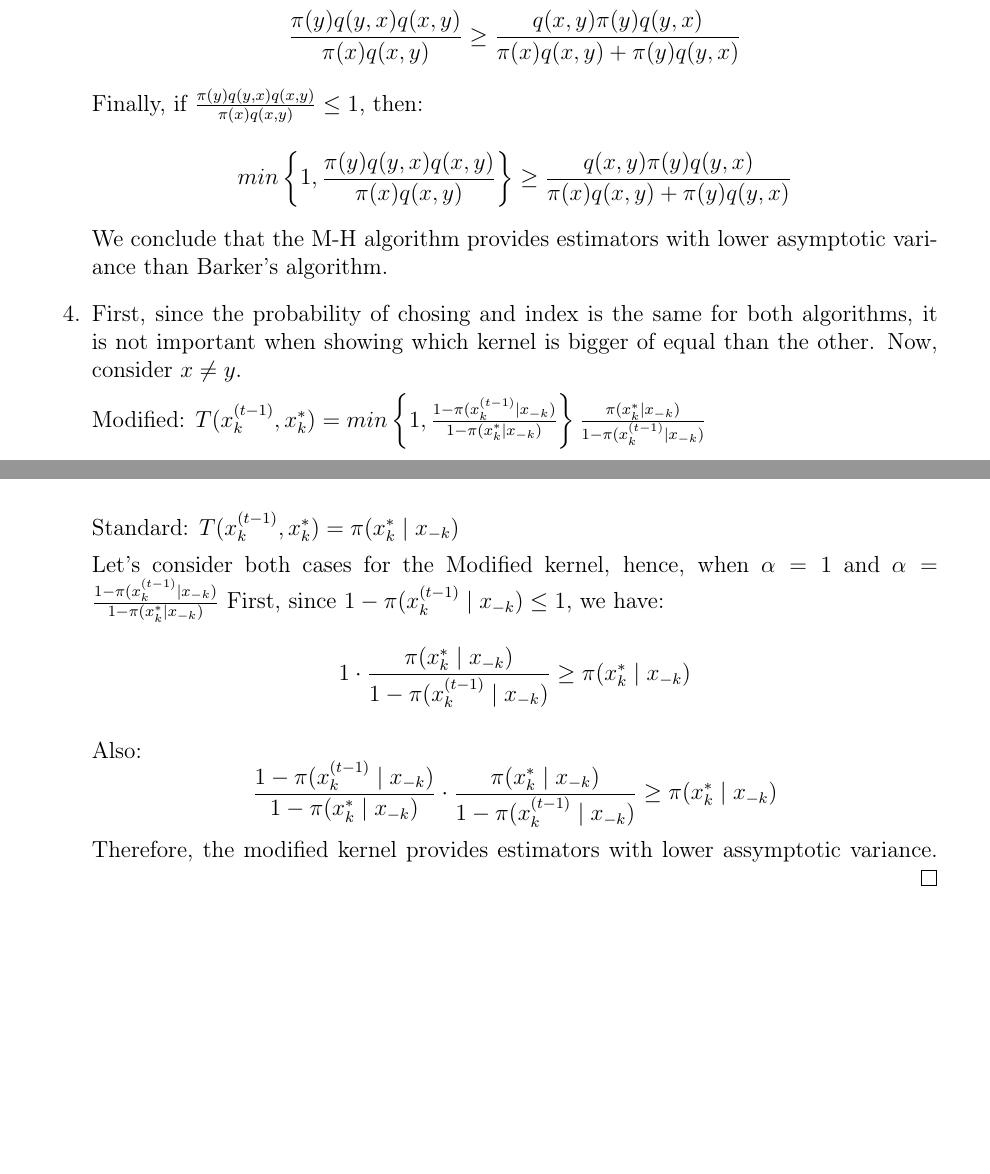
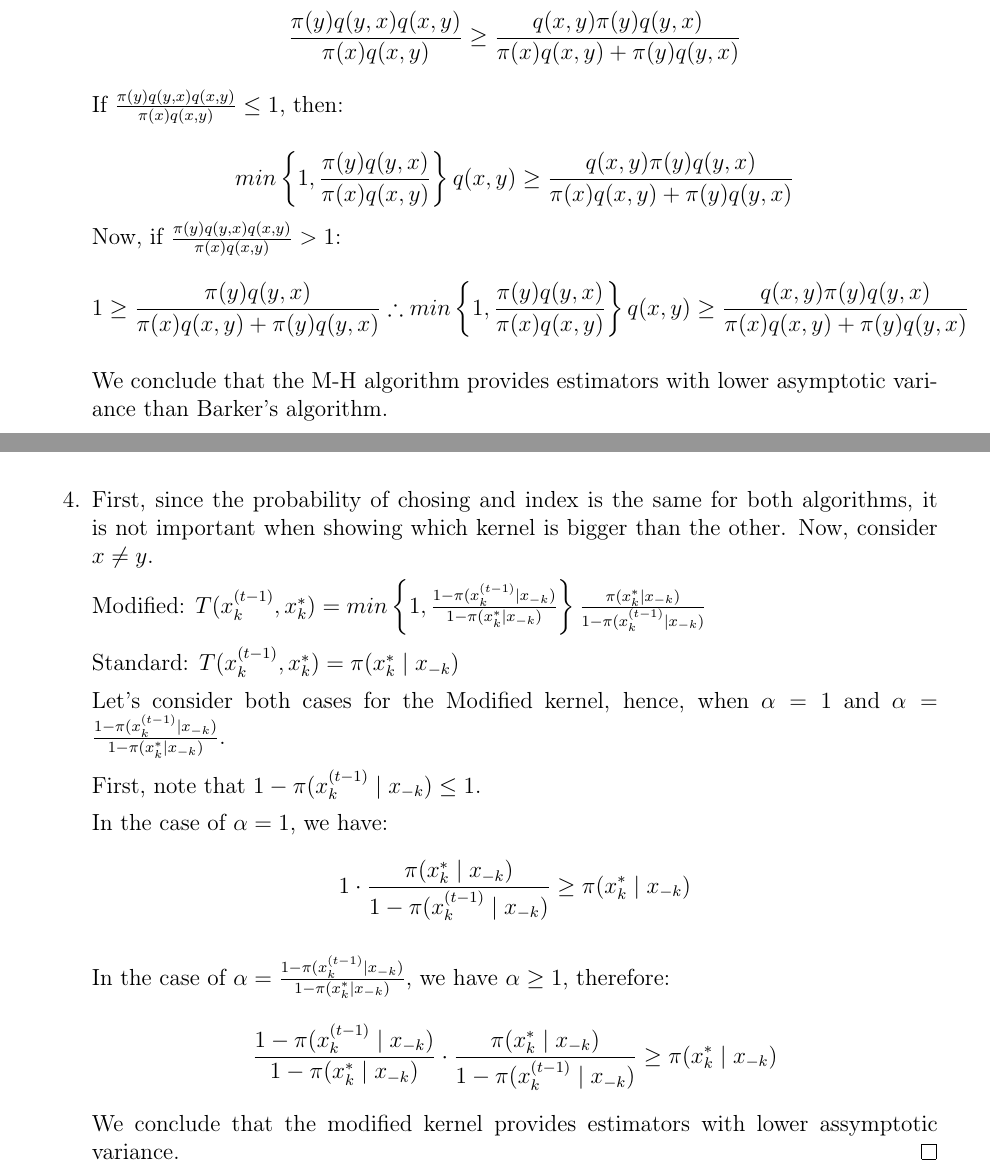
Before and after one commit to davibarreira/Computational_Statistics, a LaTeX problem sheet (Exercises3/ExercisesSheet3.tex): two parts of pages 3 and 4 of 9, joined at a grey line, cut so that both start at the same text, the shorter picture padded with empty space. Compiled offline with pdfLaTeX.

Commit message:
Modificacoes finais na lista 3

```diff
--- a/Exercises3/ExercisesSheet3.tex
+++ b/Exercises3/ExercisesSheet3.tex
@@ -194,13 +194,26 @@ $$
 \frac{q(x,y)\pi(y)q(y,x)}{\pi(x)q(x,y) + \pi(y)q(y,x)}
 $$
 
-Finally, if $\frac{\pi(y)q(y,x)q(x,y)}{\pi(x)q(x,y)} \leq 1$, then:
+If $\frac{\pi(y)q(y,x)q(x,y)}{\pi(x)q(x,y)} \leq 1$, then:
 
 $$
 min\left \{
 1,
-\frac{\pi(y)q(y,x)q(x,y)}{\pi(x)q(x,y)}
-\right\}
+\frac{\pi(y)q(y,x)}{\pi(x)q(x,y)}
+\right\}q(x,y)
+\geq
+\frac{q(x,y)\pi(y)q(y,x)}{\pi(x)q(x,y) + \pi(y)q(y,x)}
+$$
+Now, if
+$\frac{\pi(y)q(y,x)q(x,y)}{\pi(x)q(x,y)} > 1$:
+$$
+1
+\geq
+\frac{\pi(y)q(y,x)}{\pi(x)q(x,y) + \pi(y)q(y,x)} \therefore
+min\left \{
+1,
+\frac{\pi(y)q(y,x)}{\pi(x)q(x,y)}
+\right\}q(x,y)
 \geq
 \frac{q(x,y)\pi(y)q(y,x)}{\pi(x)q(x,y) + \pi(y)q(y,x)}
 $$
@@ -210,7 +223,7 @@ lower asymptotic variance than Barker's algorithm.
 
 \item First, since the probability of chosing and index is the same
 for both algorithms, it is not important when showing which
-kernel is bigger of equal than the other. Now, consider $x \neq y$.
+kernel is bigger than the other. Now, consider $x \neq y$.
 
 Modified: $T(x_k^{(t-1)}, x_k^*) =
 min\left\{
@@ -223,22 +236,27 @@ Standard: $T(x_k^{(t-1)}, x_k^*) = \pi(x_k^* \mid x_{-k})$
 Let's consider both cases for the Modified kernel, hence, when
 $\alpha = 1$ and
 $\alpha =
-\frac{1- \pi(x_k^{(t-1)} \mid x_{-k})}{1 -  \pi(x_k^* \mid x_{-k})} $
-First, since $1- \pi(x_k^{(t-1)} \mid x_{-k})\leq 1$, we have:
+\frac{1- \pi(x_k^{(t-1)} \mid x_{-k})}{1 -  \pi(x_k^* \mid x_{-k})} $.
+
+First, note that $1- \pi(x_k^{(t-1)} \mid x_{-k})\leq 1$.
+
+In the case of $\alpha = 1$, we have:
 $$
 1 \cdot\frac{\pi(x_k^* \mid x_{-k})}{1- \pi(x_k^{(t-1)} \mid x_{-k})}
 \geq
 \pi(x_k^* \mid x_{-k})
 $$
 
-Also:
+In the case of $\alpha =
+\frac{1- \pi(x_k^{(t-1)} \mid x_{-k})}{1 -  \pi(x_k^* \mid x_{-k})} $,
+we have $\alpha \geq 1$, therefore:
 $$
 \frac{1- \pi(x_k^{(t-1)} \mid x_{-k})}{1 -  \pi(x_k^* \mid x_{-k})}
 \cdot\frac{\pi(x_k^* \mid x_{-k})}{1- \pi(x_k^{(t-1)} \mid x_{-k})}
 \geq
 \pi(x_k^* \mid x_{-k})
 $$
-Therefore, the modified kernel provides estimators
+We conclude that the modified kernel provides estimators
 with lower assymptotic variance.
 \qed
 \end{enumerate}
```
Also changed, not shown: Exercises2/ExercisesSheet2.pdf (added), Exercises3/ExercisesSheet3.pdf, Exercises3/ExercisesSheet3.tex (3 more changed lines), 2 other files.
